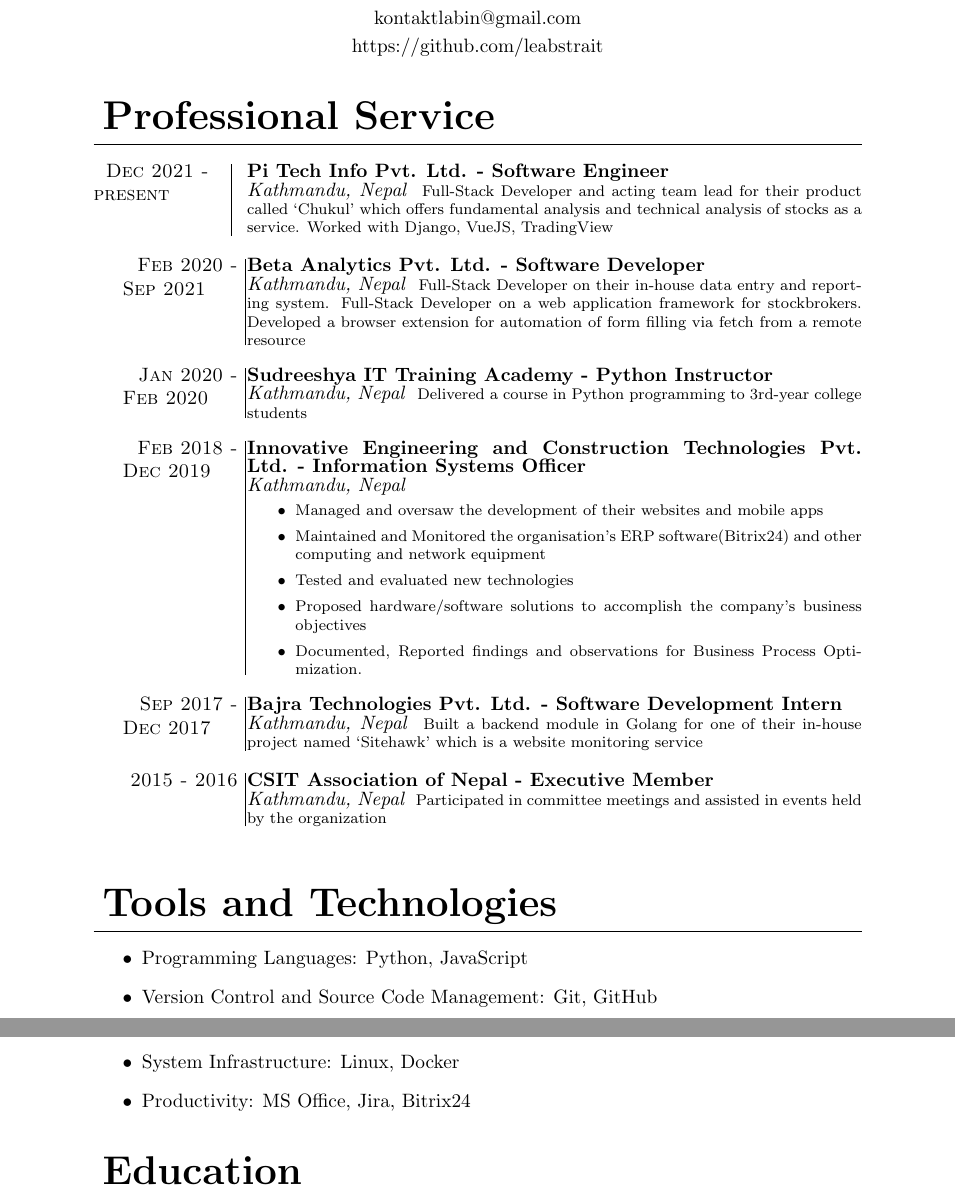
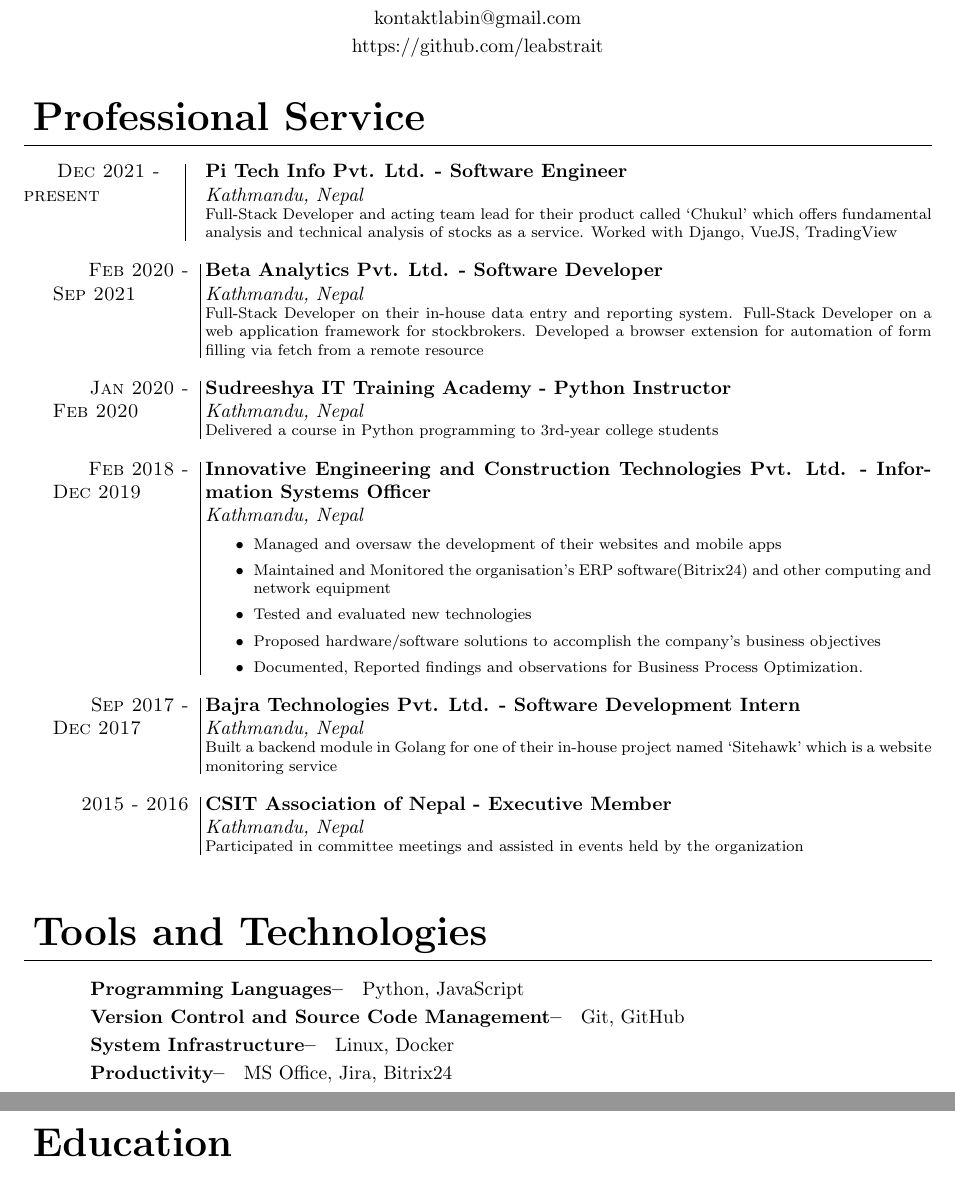
Before and after one commit to leabstrait/cv, a LaTeX CV (cv.tex): two parts of pages 1 and 2 of 2, joined at a grey line, cut so that both start at the same text. Compiled offline with pdfLaTeX.

Commit message:
few formatting changes

```diff
--- a/cv.tex
+++ b/cv.tex
@@ -1,5 +1,5 @@
 \documentclass{article}
-\usepackage[margin=1.5in]{geometry}
+\usepackage[margin=1in]{geometry}
 \usepackage{titlesec}
 \usepackage{titling}
 \usepackage{xifthen}
@@ -144,12 +135,11 @@
 
 \section{Tools and Technologies}
 
-\begin{itemize}
-    \item Programming Languages: Python, JavaScript
-    \item Version Control and Source Code Management: Git, GitHub
-    \item System Infrastructure: Linux, Docker
-    \item Productivity: MS Office, Jira, Bitrix24
-\end{itemize}
+\subsubsection{Programming Languages} Python, JavaScript
+\subsubsection{Version Control and Source Code Management} Git, GitHub
+\subsubsection{System Infrastructure} Linux, Docker
+\subsubsection{Productivity} MS Office, Jira, Bitrix24
+
 
 \section{Education}
 
```
Also changed, not shown: cv.pdf, cv.tex (17 more changed lines).
